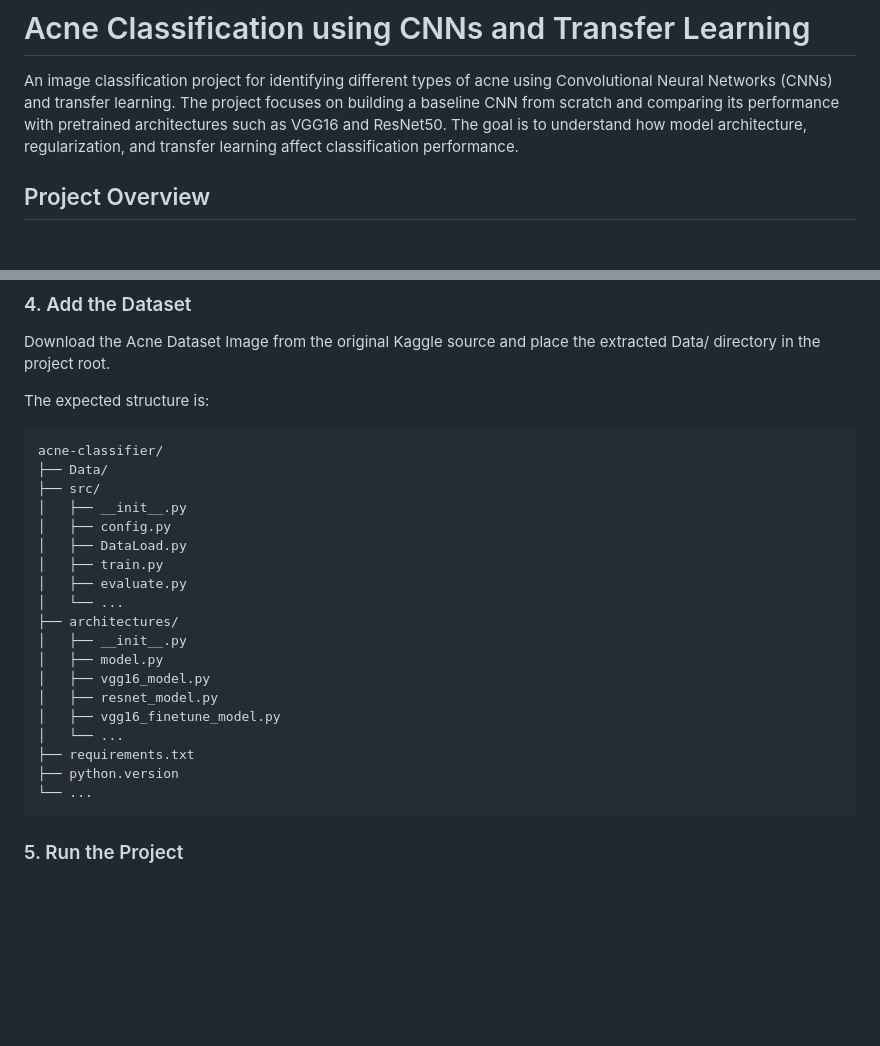
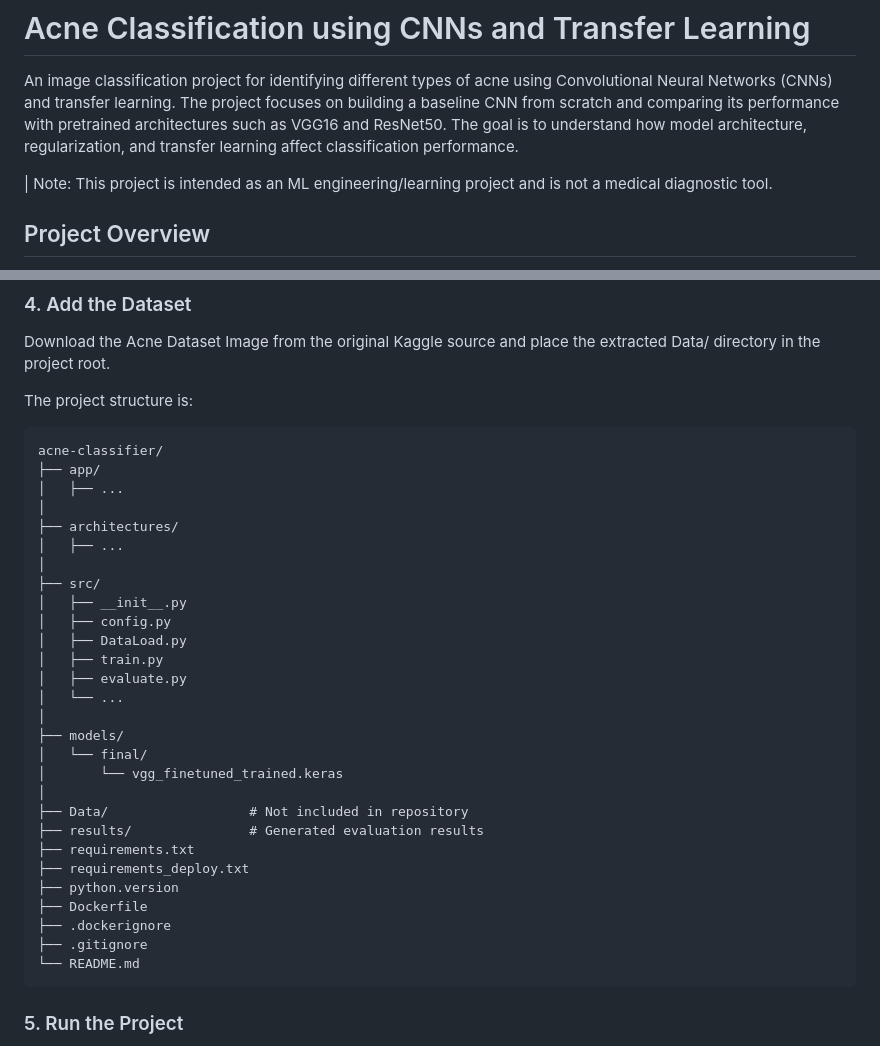
Before and after one commit to Mr-Thapa/Acne-Classification-using-CNN-models, a Markdown page: README.md, 2 parts joined by grey strips. GitHub-like rendering; blank space fills up the shorter version.

````diff
--- a/README.md
+++ b/README.md
@@ -7,6 +7,7 @@ performance with pretrained architectures such as VGG16 and ResNet50. The goal
 is to understand how model architecture, regularization, and transfer learning
 affect classification performance.
 
+| Note: This project is intended as an ML engineering/learning project and is not a medical diagnostic tool.
 ## Project Overview
 
 This project explores acne image classification through a series of
@@ -70,10 +71,15 @@ pip install -r requirements.txt
 ### 4. Add the Dataset
 Download the Acne Dataset Image from the original Kaggle source and place the extracted Data/ directory in the project root.
 
-The expected structure is:
+The project structure is:
 ```
 acne-classifier/
-├── Data/
+├── app/
+│   ├── ...
+│
+├── architectures/
+│   ├── ...
+│
 ├── src/
 │   ├── __init__.py
 │   ├── config.py
@@ -81,16 +87,20 @@ acne-classifier/
 │   ├── train.py
 │   ├── evaluate.py
 │   └── ...
-├── architectures/
-│   ├── __init__.py
-│   ├── model.py
-│   ├── vgg16_model.py
-│   ├── resnet_model.py
-│   ├── vgg16_finetune_model.py
-│   └── ...
+│
+├── models/
+│   └── final/
+│       └── vgg_finetuned_trained.keras
+│
+├── Data/                  # Not included in repository
+├── results/               # Generated evaluation results
 ├── requirements.txt
+├── requirements_deploy.txt
 ├── python.version
-└── ...
+├── Dockerfile
+├── .dockerignore
+├── .gitignore
+└── README.md
 ```
 ### 5. Run the Project
 The Python files are organized as modules under the src package. They should therefore be executed from the project root using Python's module syntax rather than by running the files directly.
````
Also changed, not shown: other parts of README.md (+40 -1 lines).
